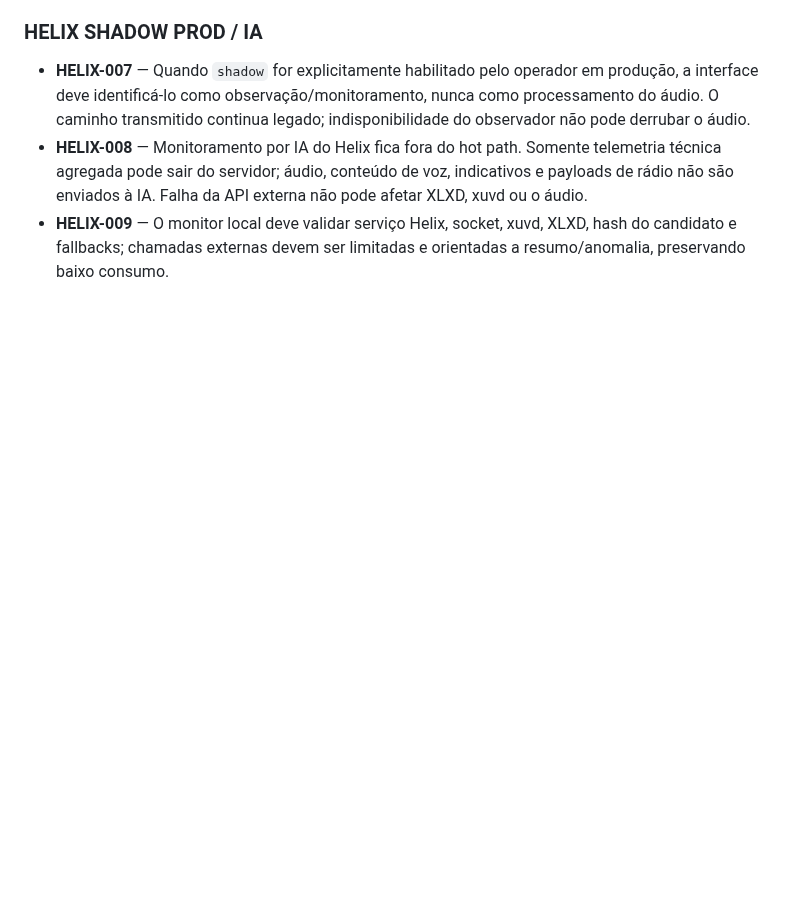
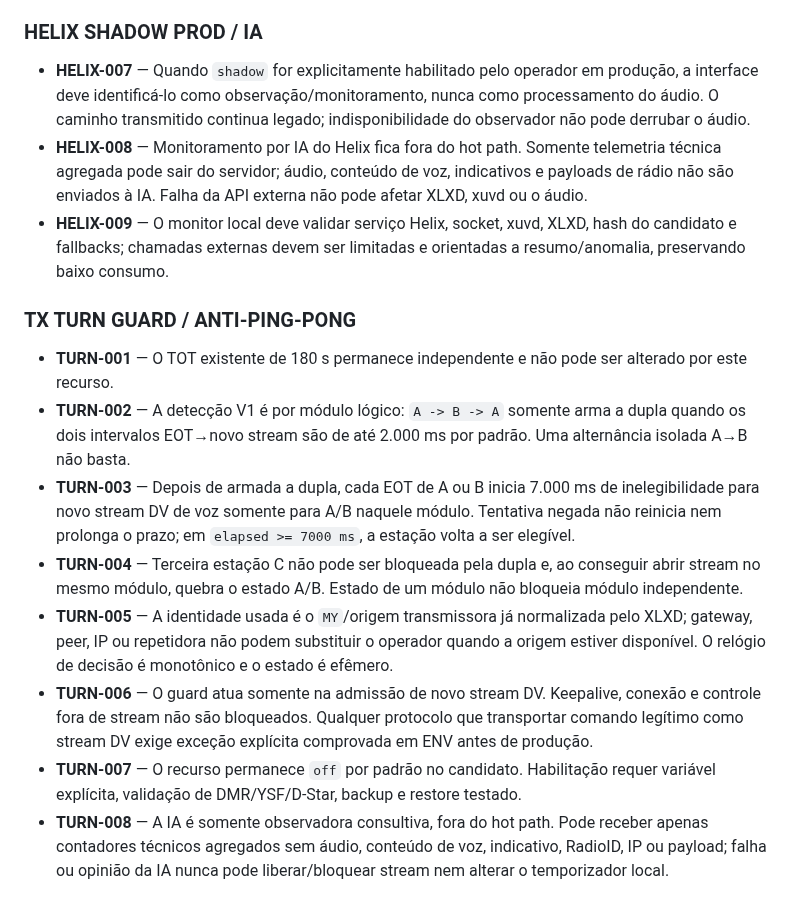
Before and after one commit to PU2PNY/XLX-Modern-Installer, a Markdown page: PROJECT_MASTER_SPEC.md, the part around the change. Drawn GitHub-style; blank space fills up the shorter version.

Commit message:
Define TX anti-ping-pong and advisory AI requirements

```diff
--- a/PROJECT_MASTER_SPEC.md
+++ b/PROJECT_MASTER_SPEC.md
@@ -116,3 +116,13 @@ Uma mudança só é aceita se:
 - **HELIX-007** — Quando `shadow` for explicitamente habilitado pelo operador em produção, a interface deve identificá-lo como observação/monitoramento, nunca como processamento do áudio. O caminho transmitido continua legado; indisponibilidade do observador não pode derrubar o áudio.
 - **HELIX-008** — Monitoramento por IA do Helix fica fora do hot path. Somente telemetria técnica agregada pode sair do servidor; áudio, conteúdo de voz, indicativos e payloads de rádio não são enviados à IA. Falha da API externa não pode afetar XLXD, xuvd ou o áudio.
 - **HELIX-009** — O monitor local deve validar serviço Helix, socket, xuvd, XLXD, hash do candidato e fallbacks; chamadas externas devem ser limitadas e orientadas a resumo/anomalia, preservando baixo consumo.
+
+### TX TURN GUARD / ANTI-PING-PONG
+- **TURN-001** — O TOT existente de 180 s permanece independente e não pode ser alterado por este recurso.
+- **TURN-002** — A detecção V1 é por módulo lógico: `A -> B -> A` somente arma a dupla quando os dois intervalos EOT→novo stream são de até 2.000 ms por padrão. Uma alternância isolada A→B não basta.
+- **TURN-003** — Depois de armada a dupla, cada EOT de A ou B inicia 7.000 ms de inelegibilidade para novo stream DV de voz somente para A/B naquele módulo. Tentativa negada não reinicia nem prolonga o prazo; em `elapsed >= 7000 ms`, a estação volta a ser elegível.
+- **TURN-004** — Terceira estação C não pode ser bloqueada pela dupla e, ao conseguir abrir stream no mesmo módulo, quebra o estado A/B. Estado de um módulo não bloqueia módulo independente.
+- **TURN-005** — A identidade usada é o `MY`/origem transmissora já normalizada pelo XLXD; gateway, peer, IP ou repetidora não podem substituir o operador quando a origem estiver disponível. O relógio de decisão é monotônico e o estado é efêmero.
+- **TURN-006** — O guard atua somente na admissão de novo stream DV. Keepalive, conexão e controle fora de stream não são bloqueados. Qualquer protocolo que transportar comando legítimo como stream DV exige exceção explícita comprovada em ENV antes de produção.
+- **TURN-007** — O recurso permanece `off` por padrão no candidato. Habilitação requer variável explícita, validação de DMR/YSF/D-Star, backup e restore testado.
+- **TURN-008** — A IA é somente observadora consultiva, fora do hot path. Pode receber apenas contadores técnicos agregados sem áudio, conteúdo de voz, indicativo, RadioID, IP ou payload; falha ou opinião da IA nunca pode liberar/bloquear stream nem alterar o temporizador local.
```
